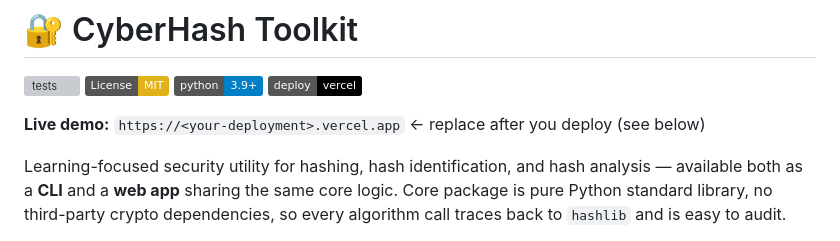
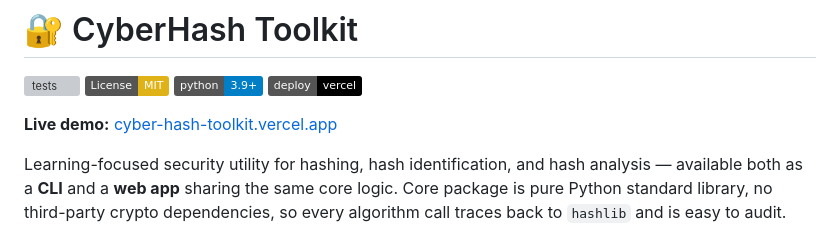
Before and after one commit to ayashiyas/CyberHash-Toolkit, a Markdown page: README.md, the part around the change. Rendered like a GitHub page; badges without logos; grey boxes are pictures that could not be loaded.

Commit message:
Update live demo link in README
Updated live demo link in README to the actual deployment URL.

```diff
--- a/README.md
+++ b/README.md
@@ -5,7 +5,7 @@
 [![Python 3.9+](https://img.shields.io/badge/python-3.9%2B-blue.svg)](https://www.python.org/)
 [![Deploy with Vercel](https://img.shields.io/badge/deploy-vercel-black.svg?logo=vercel)](https://vercel.com/new)
 
-**Live demo:** `https://<your-deployment>.vercel.app` ← replace after you deploy (see below)
+**Live demo:** [cyber-hash-toolkit.vercel.app](https://cyber-hash-toolkit.vercel.app)
 
 Learning-focused security utility for hashing, hash identification, and
 hash analysis — available both as a **CLI** and a **web app** sharing the
```
